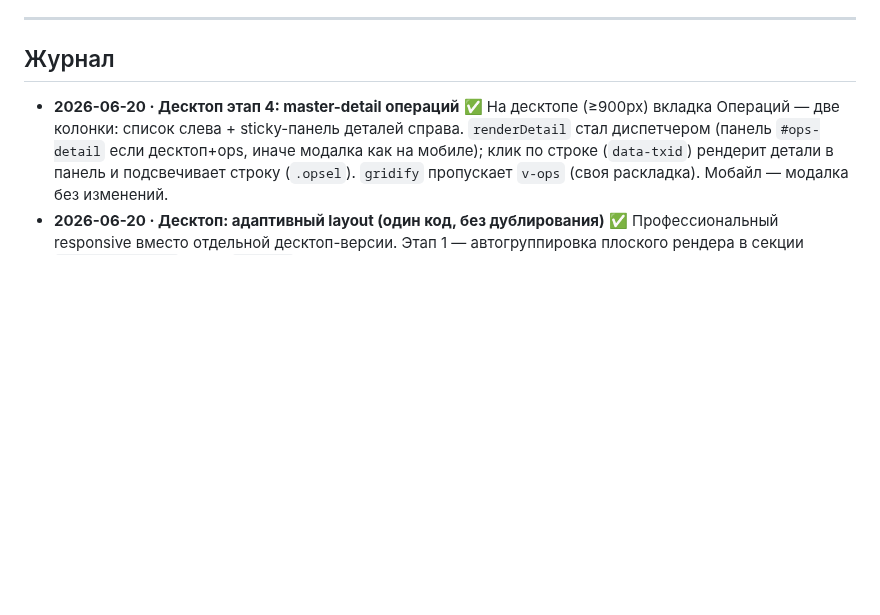
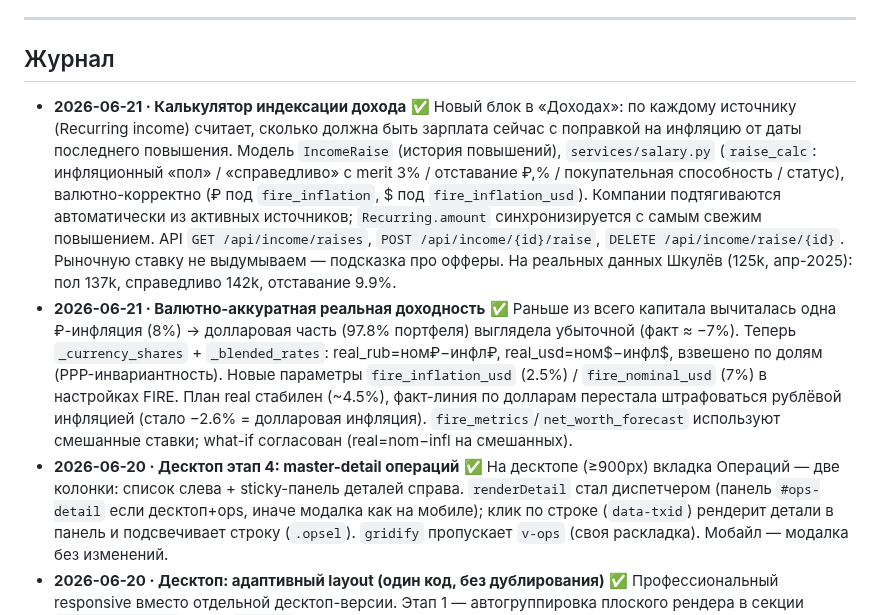
Before and after one commit to Veta-one/money, a Markdown page: ROADMAP.md, the part around the change. GitHub-like rendering; blank space fills up the shorter version.

```diff
--- a/ROADMAP.md
+++ b/ROADMAP.md
@@ -44,6 +44,8 @@
 ---
 
 ## Журнал
+- **2026-06-21 · Калькулятор индексации дохода** ✅ Новый блок в «Доходах»: по каждому источнику (Recurring income) считает, сколько должна быть зарплата сейчас с поправкой на инфляцию от даты последнего повышения. Модель `IncomeRaise` (история повышений), `services/salary.py` (`raise_calc`: инфляционный «пол» / «справедливо» с merit 3% / отставание ₽,% / покупательная способность / статус), валютно-корректно (₽ под `fire_inflation`, $ под `fire_inflation_usd`). Компании подтягиваются автоматически из активных источников; `Recurring.amount` синхронизируется с самым свежим повышением. API `GET /api/income/raises`, `POST /api/income/{id}/raise`, `DELETE /api/income/raise/{id}`. Рыночную ставку не выдумываем — подсказка про офферы. На реальных данных Шкулёв (125k, апр-2025): пол 137k, справедливо 142k, отставание 9.9%.
+- **2026-06-21 · Валютно-аккуратная реальная доходность** ✅ Раньше из всего капитала вычиталась одна ₽-инфляция (8%) → долларовая часть (97.8% портфеля) выглядела убыточной (факт ≈ −7%). Теперь `_currency_shares` + `_blended_rates`: real_rub=ном₽−инфл₽, real_usd=ном$−инфл$, взвешено по долям (PPP-инвариантность). Новые параметры `fire_inflation_usd` (2.5%) / `fire_nominal_usd` (7%) в настройках FIRE. План real стабилен (~4.5%), факт-линия по долларам перестала штрафоваться рублёвой инфляцией (стало −2.6% = долларовая инфляция). `fire_metrics`/`net_worth_forecast` используют смешанные ставки; what-if согласован (real=nom−infl на смешанных).
 - **2026-06-20 · Десктоп этап 4: master-detail операций** ✅ На десктопе (≥900px) вкладка Операций — две колонки: список слева + sticky-панель деталей справа. `renderDetail` стал диспетчером (панель `#ops-detail` если десктоп+ops, иначе модалка как на мобиле); клик по строке (`data-txid`) рендерит детали в панель и подсвечивает строку (`.opsel`). `gridify` пропускает `v-ops` (своя раскладка). Мобайл — модалка без изменений.
 - **2026-06-20 · Десктоп: адаптивный layout (один код, без дублирования)** ✅ Профессиональный responsive вместо отдельной десктоп-версии. Этап 1 — автогруппировка плоского рендера в секции `.secwrap>.block` через `gridify` + MutationObserver (без правки 6 загрузчиков); CSS multi-column по секциям → masonry-сетка 2 кол (≥900px) / 3 кол (≥1320px), целые блоки, заголовки не рвутся. Этап 2 — нижний таб-бар → боковой sidebar слева (иконка+текст, заголовок MONEY), контент сдвигается вправо. Этап 3 — bottom-sheet → центрированная модалка (max-width 460). Всё в `@media(min-width:900px)`, мобайл/Telegram (<900px) не затронут. Браузерный вход через Login Widget (ранее) + этот layout = полноценная десктопная веб-версия. Новый блок пишется плоско, раскладывается сам.
 - **2026-06-20 · Браузерный вход + десктоп-ширина** ✅ Telegram Login Widget (`validate_login_widget`, secret=SHA256(bot_token)) + сессионная httponly-cookie (`make/verify_session_token`, HMAC+30 дн); `current_user` принимает initData (Mini App) ИЛИ cookie (браузер); `POST /api/auth/telegram` + `/logout`. Фронт: вне Telegram → экран входа с Login Widget. Требует `/setdomain` в @BotFather.
```
Also changed, not shown: README.md (+3 -2 lines).
